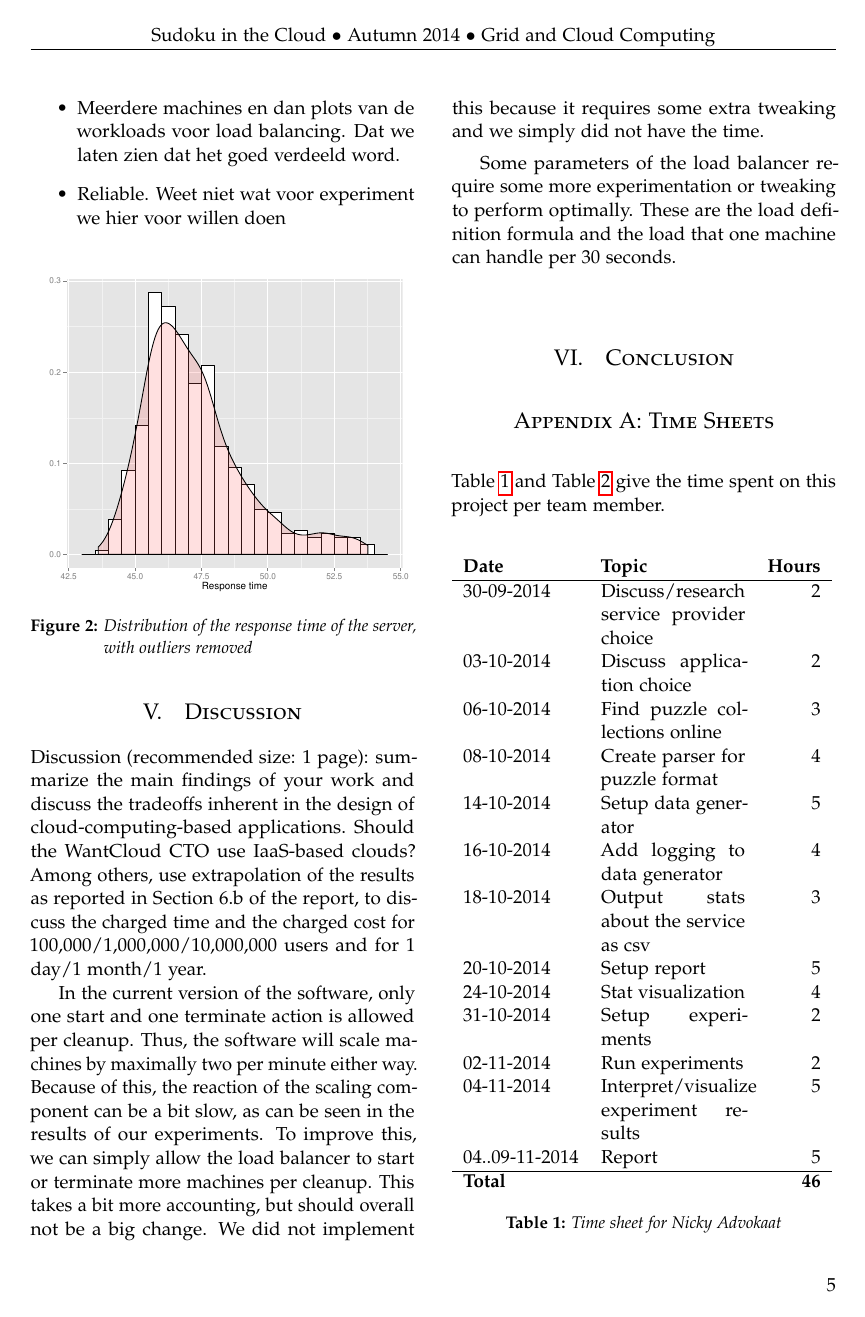
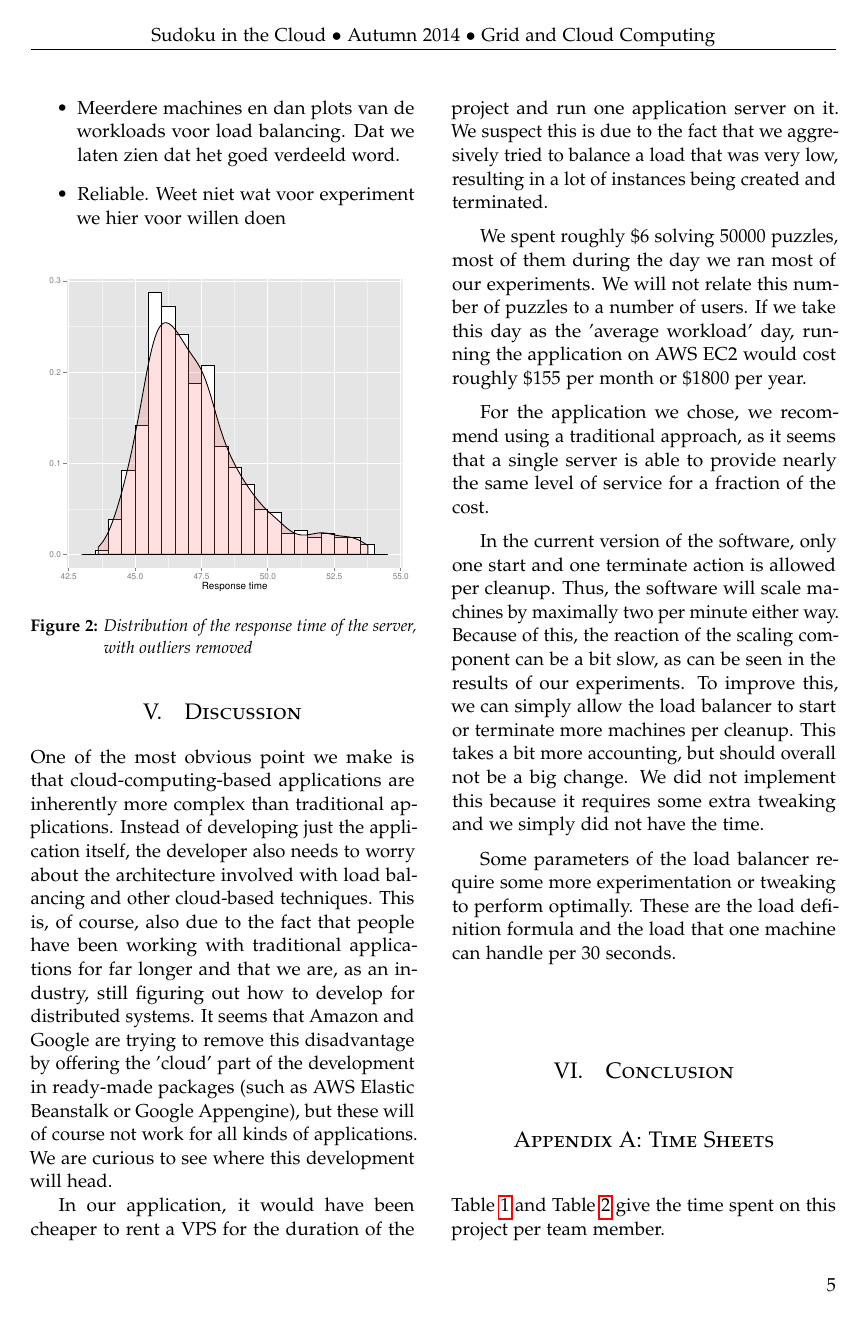
Before and after one commit to nickyadvokaat/GridCloudComputing, a LaTeX paper (report/report.tex, which reads report/sections/discussion.tex): page 5 of 6 before the commit and page 5 of 7 after it. Compiled offline with pdfLaTeX.

Commit message:
Add discussion

```diff
--- a/report/sections/discussion.tex
+++ b/report/sections/discussion.tex
@@ -1,6 +1,17 @@
-Discussion (recommended size: 1 page): summarize the main findings of your work and discuss the tradeoffs inherent in the design of cloud-computing-based applications.
-Should the WantCloud CTO use IaaS-based clouds?
-Among others, use extrapolation of the results as reported in Section 6.b of the report, to discuss the charged time and the charged cost for 100,000/1,000,000/10,000,000 users and for 1 day/1 month/1 year.
+One of the most obvious point we make is that cloud-computing-based applications are inherently more complex than traditional applications.
+Instead of developing just the application itself, the developer also needs to worry about the architecture involved with load balancing and other cloud-based techniques.
+This is, of course, also due to the fact that people have been working with traditional applications for far longer and that we are, as an industry, still figuring out how to develop for distributed systems.
+It seems that Amazon and Google are trying to remove this disadvantage by offering the 'cloud' part of the development in ready-made packages (such as AWS Elastic Beanstalk or Google Appengine), but these will of course not work for all kinds of applications.
+We are curious to see where this development will head.
+
+In our application, it would have been cheaper to rent a VPS for the duration of the project and run one application server on it.
+We suspect this is due to the fact that we aggresively tried to balance a load that was very low, resulting in a lot of instances being created and terminated.
+
+We spent roughly \$6 solving 50000 puzzles, most of them during the day we ran most of our experiments.
+We will not relate this number of puzzles to a number of users.
+If we take this day as the 'average workload' day, running the application on AWS EC2 would cost roughly \$155 per month or \$1800 per year.
+
+For the application we chose, we recommend using a traditional approach, as it seems that a single server is able to provide nearly the same level of service for a fraction of the cost.
 
 In the current version of the software, only one start and one terminate action is allowed per cleanup.
 Thus, the software will scale machines by maximally two per minute either way.
```
